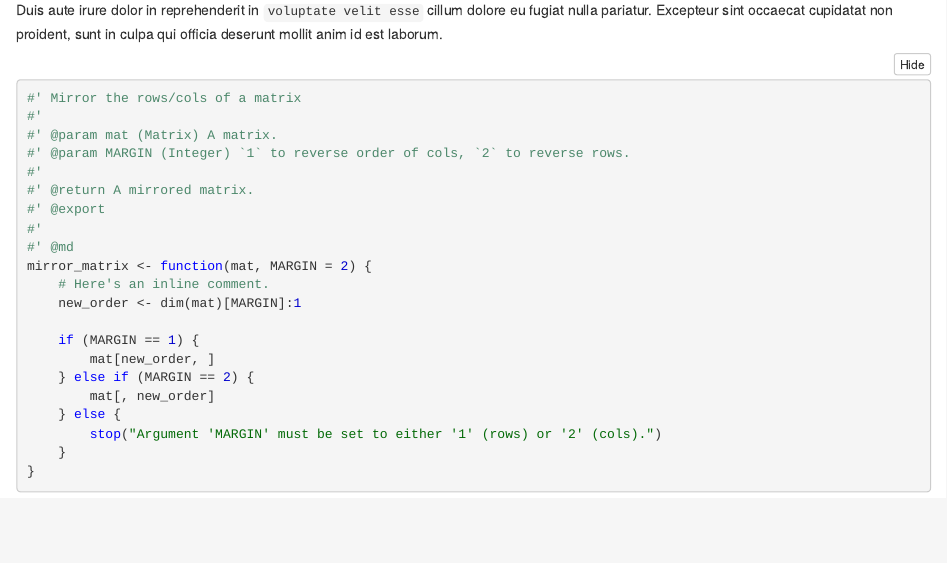
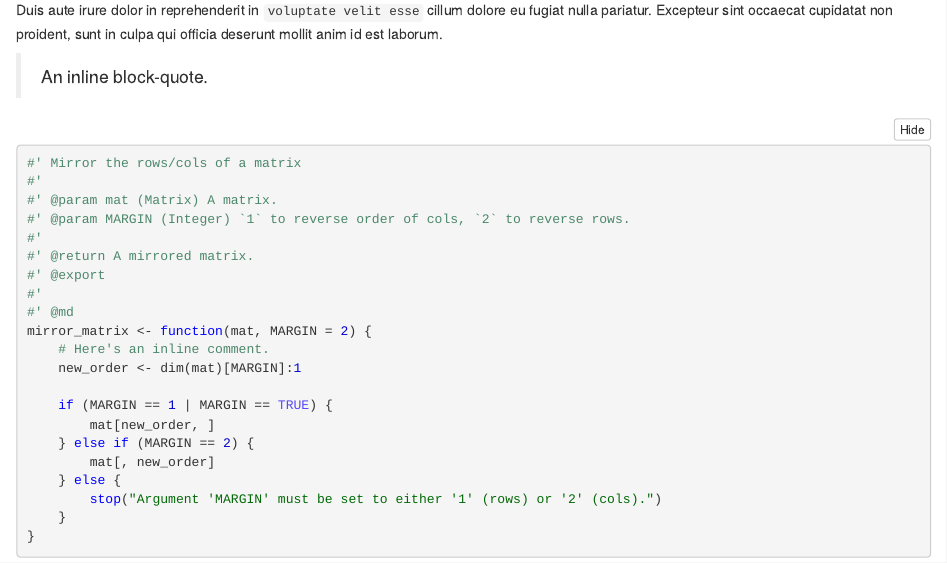
Before and after one commit to DesiQuintans/Pebble-safe, an R Markdown document (src/Theme_preview.Rmd): the page in a window 1100 px wide, from 180 px down. The pictures show the output file src/Theme_preview.nb.html that the author committed with the source, opened offline.

Commit message:
Add a blockquote to the preview template

````diff
--- a/src/Theme_preview.Rmd
+++ b/src/Theme_preview.Rmd
@@ -18,6 +18,8 @@ Duis aute irure dolor in reprehenderit in `voluptate velit esse` cillum dolore e
 fugiat nulla pariatur. Excepteur sint occaecat cupidatat non proident, sunt in culpa
 qui officia deserunt mollit anim id est laborum.
 
+   > An inline block-quote.
+
 ```{r folded_block}
 
 ```
@@ -37,7 +39,7 @@ mirror_matrix <- function(mat, MARGIN = 2) {
     # Here's an inline comment.
     new_order <- dim(mat)[MARGIN]:1
 
-    if (MARGIN == 1) {
+    if (MARGIN == 1 | MARGIN == TRUE) {
         mat[new_order, ]
     } else if (MARGIN == 2) {
         mat[, new_order]
````
Also changed, not shown: src/Theme_preview.nb.html.
